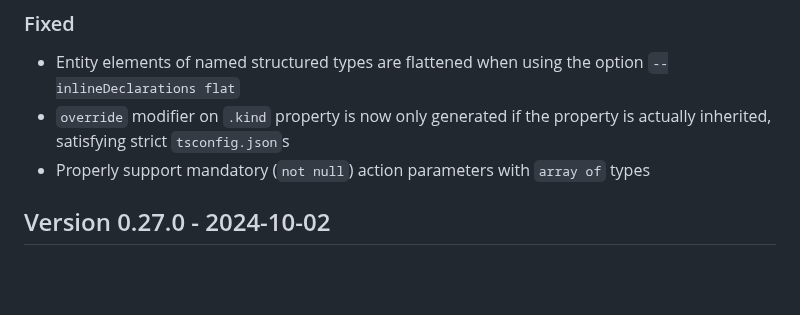
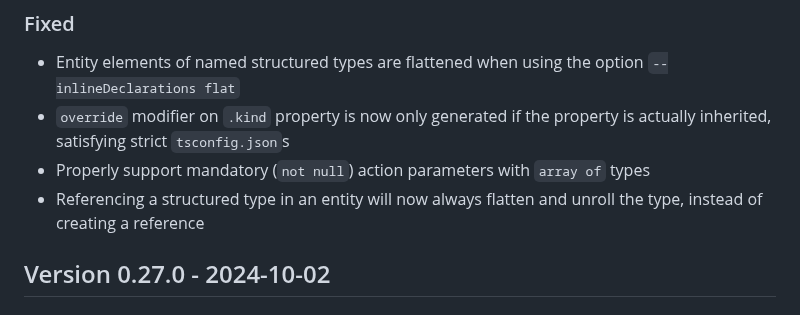
Before and after one commit to cap-js/cds-typer, a Markdown page: CHANGELOG.md, the part around the change. Drawn GitHub-style; blank space fills up the shorter version.

Commit message:
Add changelog

```diff
--- a/CHANGELOG.md
+++ b/CHANGELOG.md
@@ -14,6 +14,7 @@ The format is based on [Keep a Changelog](http://keepachangelog.com/).
 - Entity elements of named structured types are flattened when using the option `--inlineDeclarations flat`
 - `override` modifier on `.kind` property is now only generated if the property is actually inherited, satisfying strict `tsconfig.json`s
 - Properly support mandatory (`not null`) action parameters with `array of` types
+- Referencing a structured type in an entity will now always flatten and unroll the type, instead of creating a reference
 
 ## Version 0.27.0 - 2024-10-02
 ### Changed
```
